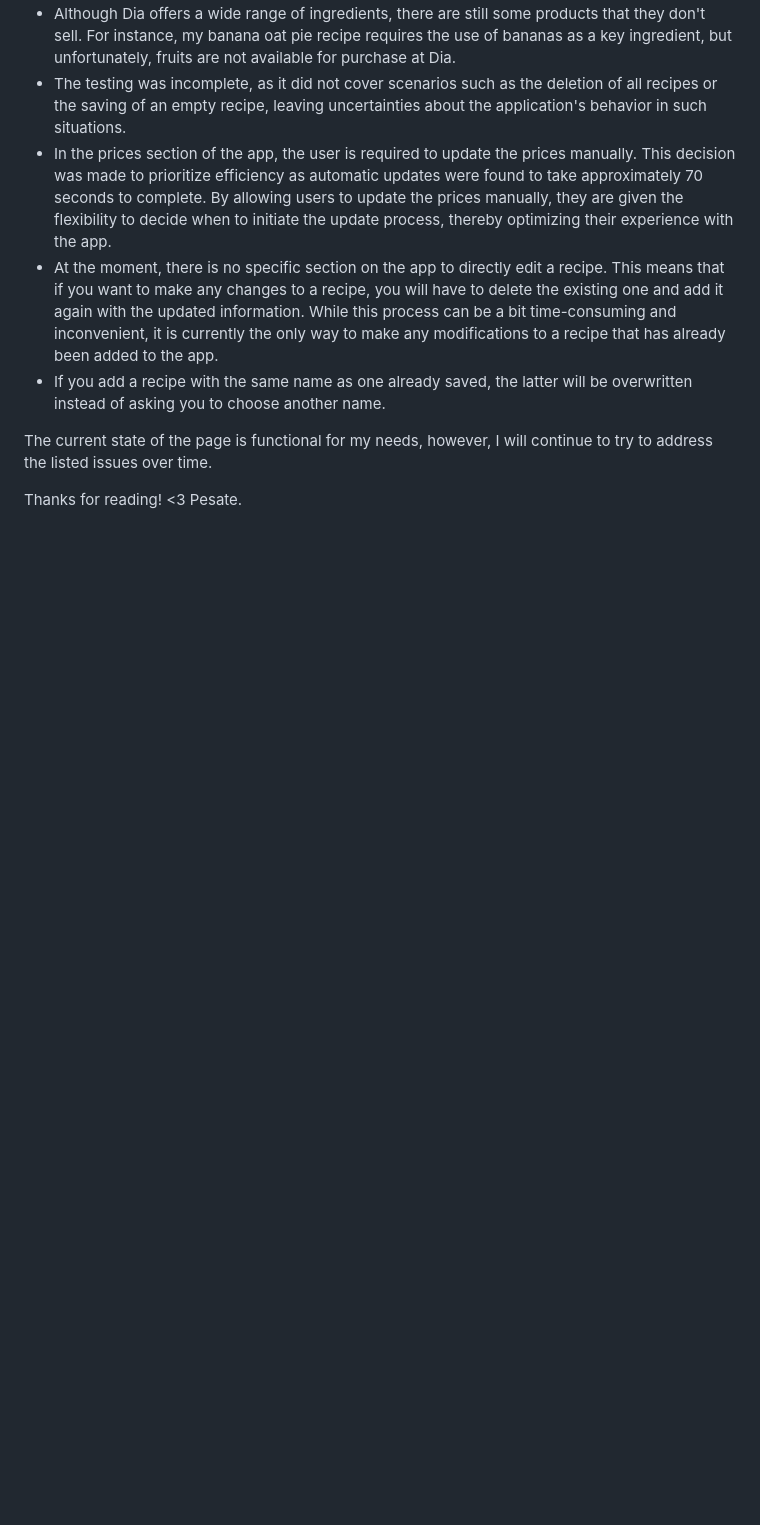
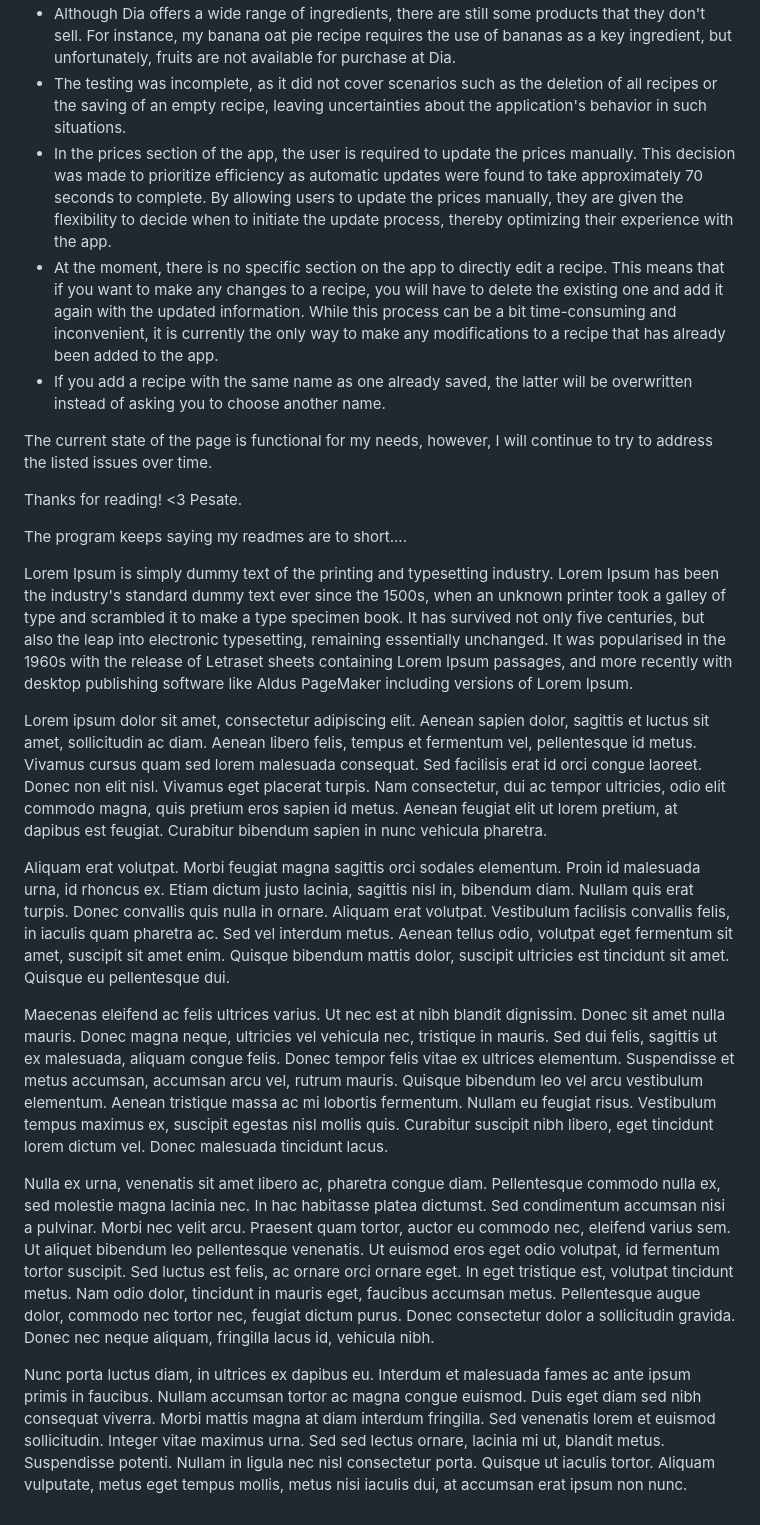
Before and after one commit to JustOdrep/PesateProject, a Markdown page: README.md, the part around the change. GitHub-like rendering; blank space fills up the shorter version.

Commit message:
added 100 lorem to pass the cs50

```diff
--- a/README.md
+++ b/README.md
@@ -210,3 +210,17 @@ The current state of the page is functional for my needs, however, I will contin
 
 Thanks for reading! <3
 Pesate.
+
+The program keeps saying my readmes are to short....
+
+Lorem Ipsum is simply dummy text of the printing and typesetting industry. Lorem Ipsum has been the industry's standard dummy text ever since the 1500s, when an unknown printer took a galley of type and scrambled it to make a type specimen book. It has survived not only five centuries, but also the leap into electronic typesetting, remaining essentially unchanged. It was popularised in the 1960s with the release of Letraset sheets containing Lorem Ipsum passages, and more recently with desktop publishing software like Aldus PageMaker including versions of Lorem Ipsum.
+
+Lorem ipsum dolor sit amet, consectetur adipiscing elit. Aenean sapien dolor, sagittis et luctus sit amet, sollicitudin ac diam. Aenean libero felis, tempus et fermentum vel, pellentesque id metus. Vivamus cursus quam sed lorem malesuada consequat. Sed facilisis erat id orci congue laoreet. Donec non elit nisl. Vivamus eget placerat turpis. Nam consectetur, dui ac tempor ultricies, odio elit commodo magna, quis pretium eros sapien id metus. Aenean feugiat elit ut lorem pretium, at dapibus est feugiat. Curabitur bibendum sapien in nunc vehicula pharetra.
+
+Aliquam erat volutpat. Morbi feugiat magna sagittis orci sodales elementum. Proin id malesuada urna, id rhoncus ex. Etiam dictum justo lacinia, sagittis nisl in, bibendum diam. Nullam quis erat turpis. Donec convallis quis nulla in ornare. Aliquam erat volutpat. Vestibulum facilisis convallis felis, in iaculis quam pharetra ac. Sed vel interdum metus. Aenean tellus odio, volutpat eget fermentum sit amet, suscipit sit amet enim. Quisque bibendum mattis dolor, suscipit ultricies est tincidunt sit amet. Quisque eu pellentesque dui.
+
+Maecenas eleifend ac felis ultrices varius. Ut nec est at nibh blandit dignissim. Donec sit amet nulla mauris. Donec magna neque, ultricies vel vehicula nec, tristique in mauris. Sed dui felis, sagittis ut ex malesuada, aliquam congue felis. Donec tempor felis vitae ex ultrices elementum. Suspendisse et metus accumsan, accumsan arcu vel, rutrum mauris. Quisque bibendum leo vel arcu vestibulum elementum. Aenean tristique massa ac mi lobortis fermentum. Nullam eu feugiat risus. Vestibulum tempus maximus ex, suscipit egestas nisl mollis quis. Curabitur suscipit nibh libero, eget tincidunt lorem dictum vel. Donec malesuada tincidunt lacus.
+
+Nulla ex urna, venenatis sit amet libero ac, pharetra congue diam. Pellentesque commodo nulla ex, sed molestie magna lacinia nec. In hac habitasse platea dictumst. Sed condimentum accumsan nisi a pulvinar. Morbi nec velit arcu. Praesent quam tortor, auctor eu commodo nec, eleifend varius sem. Ut aliquet bibendum leo pellentesque venenatis. Ut euismod eros eget odio volutpat, id fermentum tortor suscipit. Sed luctus est felis, ac ornare orci ornare eget. In eget tristique est, volutpat tincidunt metus. Nam odio dolor, tincidunt in mauris eget, faucibus accumsan metus. Pellentesque augue dolor, commodo nec tortor nec, feugiat dictum purus. Donec consectetur dolor a sollicitudin gravida. Donec nec neque aliquam, fringilla lacus id, vehicula nibh.
+
+Nunc porta luctus diam, in ultrices ex dapibus eu. Interdum et malesuada fames ac ante ipsum primis in faucibus. Nullam accumsan tortor ac magna congue euismod. Duis eget diam sed nibh consequat viverra. Morbi mattis magna at diam interdum fringilla. Sed venenatis lorem et euismod sollicitudin. Integer vitae maximus urna. Sed sed lectus ornare, lacinia mi ut, blandit metus. Suspendisse potenti. Nullam in ligula nec nisl consectetur porta. Quisque ut iaculis tortor. Aliquam vulputate, metus eget tempus mollis, metus nisi iaculis dui, at accumsan erat ipsum non nunc.
```
